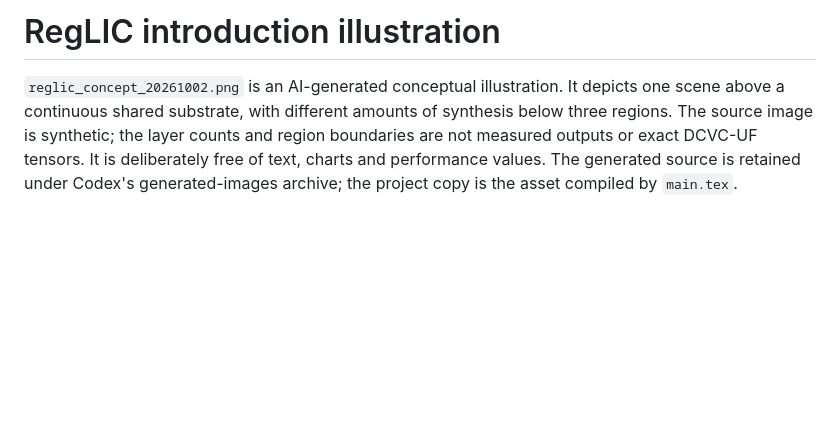
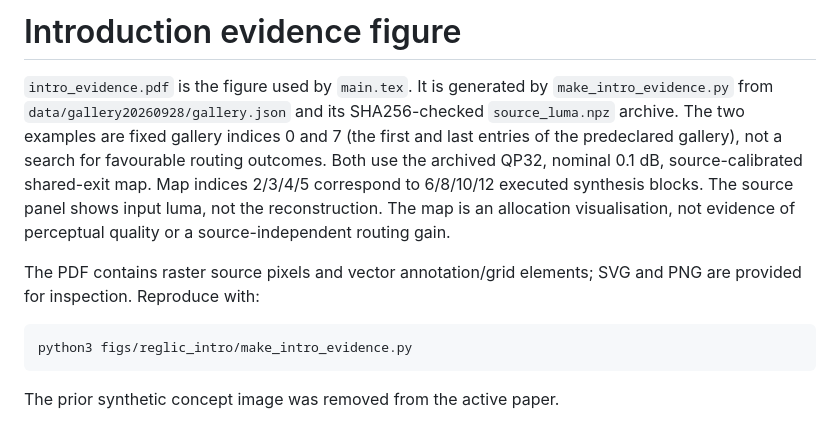
Before and after one commit to canerim/FLEX-FLOP, a Markdown page: figs/reglic_intro/README.md, the part around the change. Drawn GitHub-style; blank space fills up the shorter version.

Commit message:
Replace synthetic intro image with measured depth maps and rewrite introduction

````diff
--- a/figs/reglic_intro/README.md
+++ b/figs/reglic_intro/README.md
@@ -1,9 +1,20 @@
-# RegLIC introduction illustration
+# Introduction evidence figure
 
-`reglic_concept_20261002.png` is an AI-generated conceptual illustration.
-It depicts one scene above a continuous shared substrate, with different
-amounts of synthesis below three regions. The source image is synthetic;
-the layer counts and region boundaries are not measured outputs or exact
-DCVC-UF tensors. It is deliberately free of text, charts and performance
-values. The generated source is retained under Codex's generated-images
-archive; the project copy is the asset compiled by `main.tex`.
+`intro_evidence.pdf` is the figure used by `main.tex`. It is generated by
+`make_intro_evidence.py` from `data/gallery20260928/gallery.json` and its
+SHA256-checked `source_luma.npz` archive. The two examples are fixed gallery
+indices 0 and 7 (the first and last entries of the predeclared gallery),
+not a search for favourable routing outcomes. Both use the archived QP32,
+nominal 0.1 dB, source-calibrated shared-exit map. Map indices 2/3/4/5
+correspond to 6/8/10/12 executed synthesis blocks. The source panel shows
+input luma, not the reconstruction. The map is an allocation visualisation,
+not evidence of perceptual quality or a source-independent routing gain.
+
+The PDF contains raster source pixels and vector annotation/grid elements;
+SVG and PNG are provided for inspection. Reproduce with:
+
+```sh
+python3 figs/reglic_intro/make_intro_evidence.py
+```
+
+The prior synthetic concept image was removed from the active paper.
````
Also changed, not shown: IMAGEGEN.md (+2 -1 lines), figs/reglic_intro/intro_evidence.png (added), 6 other files.
